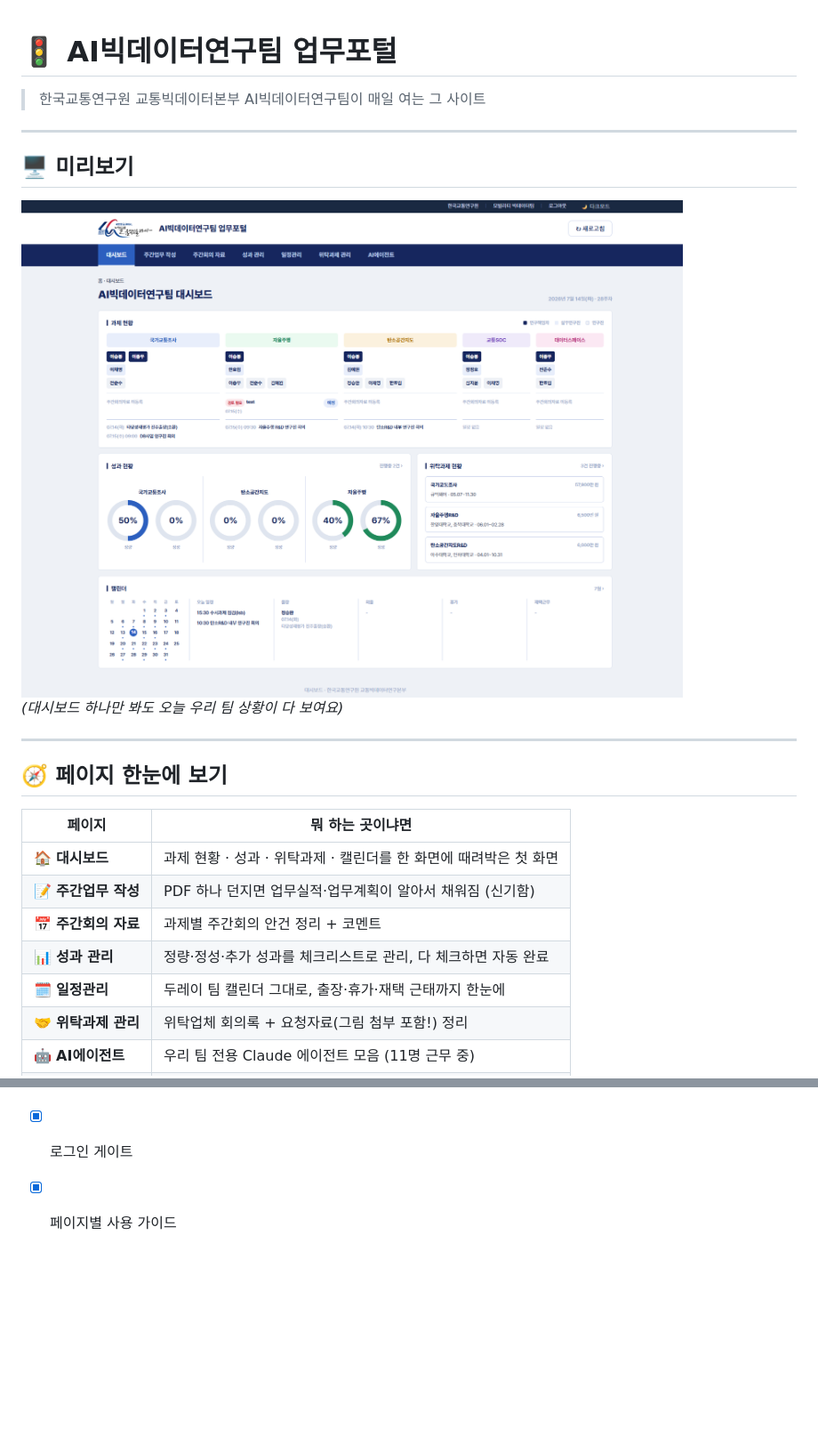
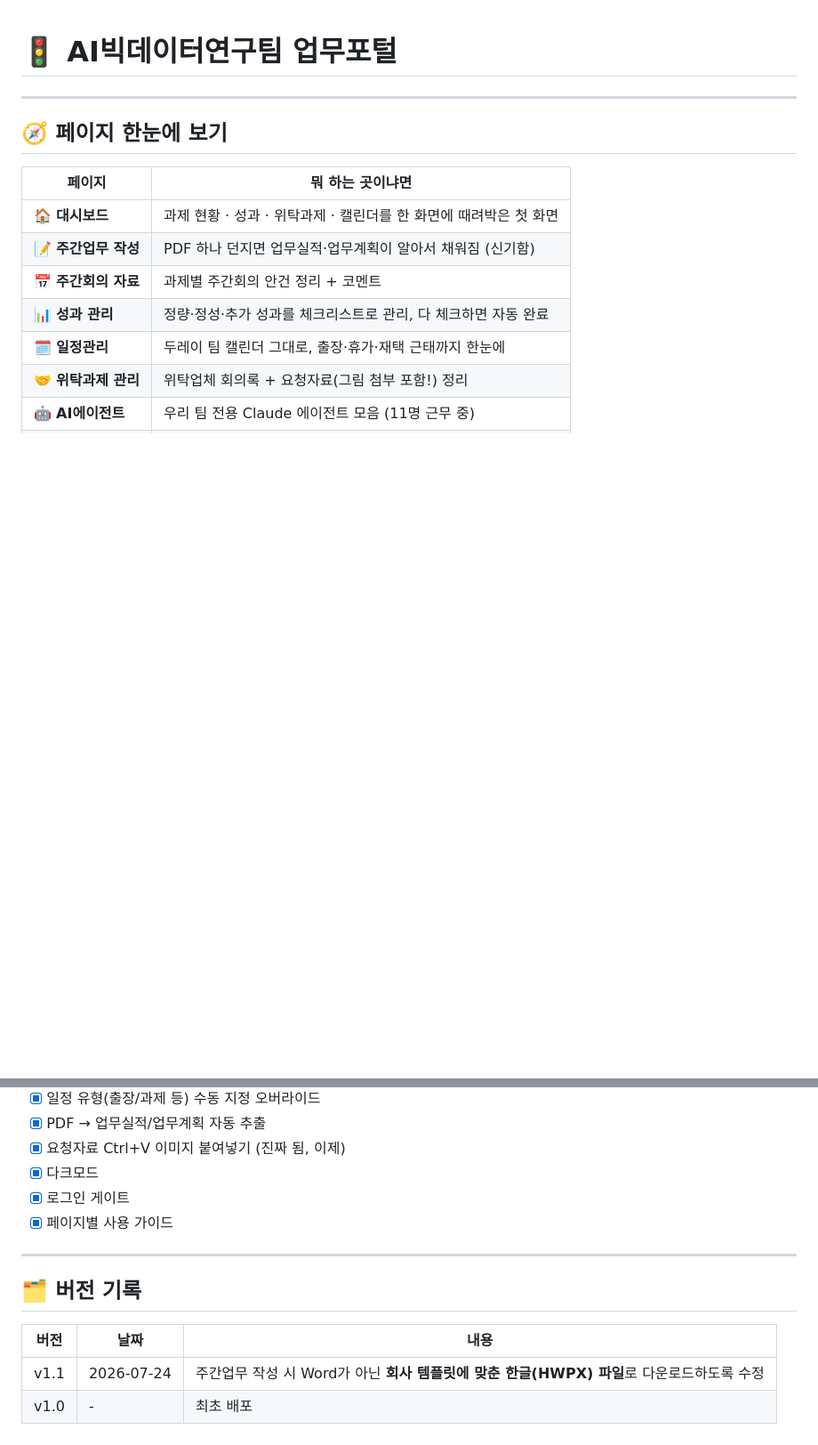
Before and after one commit to hyorim-h/AI-team-dashboard-KOTI, a Markdown page: README.md, 2 parts joined by grey strips. Shown at 89% size. Rendered like a GitHub page; blank space fills up the shorter version.

Commit message:
버전관리 내용 추가

```diff
--- a/README.md
+++ b/README.md
@@ -1,14 +1,4 @@
 # 🚦 AI빅데이터연구팀 업무포털
-
-> 한국교통연구원 교통빅데이터본부 AI빅데이터연구팀이 매일 여는 그 사이트
-
----
-
-## 🖥️ 미리보기
-
-<img src="assets/guide-dashboard.png" width="800" alt="대시보드 스크린샷">
-
-*(대시보드 하나만 봐도 오늘 우리 팀 상황이 다 보여요)*
 
 ---
 
@@ -77,3 +67,12 @@
 - [x] 다크모드
 - [x] 로그인 게이트
 - [x] 페이지별 사용 가이드
+
+---
+
+## 🗂️ 버전 기록
+
+| 버전 | 날짜 | 내용 |
+|---|---|---|
+| v1.1 | 2026-07-24 | 주간업무 작성 시 Word가 아닌 **회사 템플릿에 맞춘 한글(HWPX) 파일**로 다운로드하도록 수정 |
+| v1.0 | - | 최초 배포 |
```
